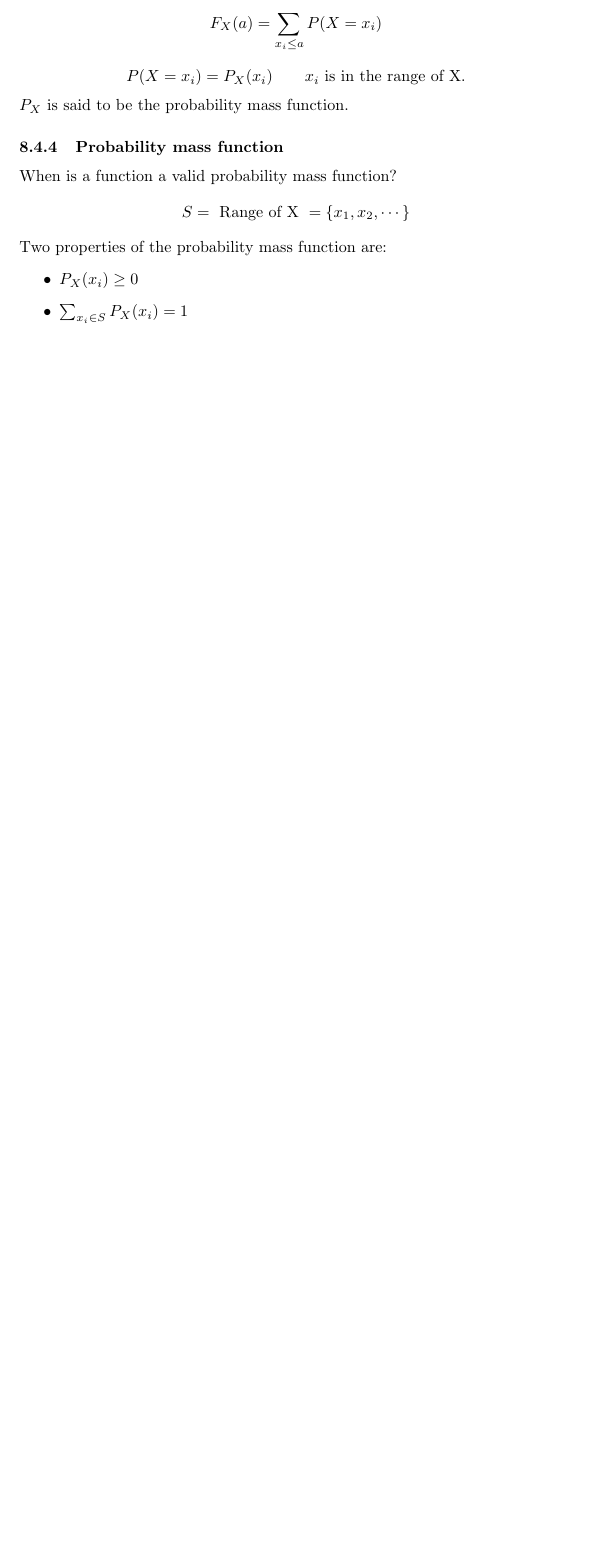
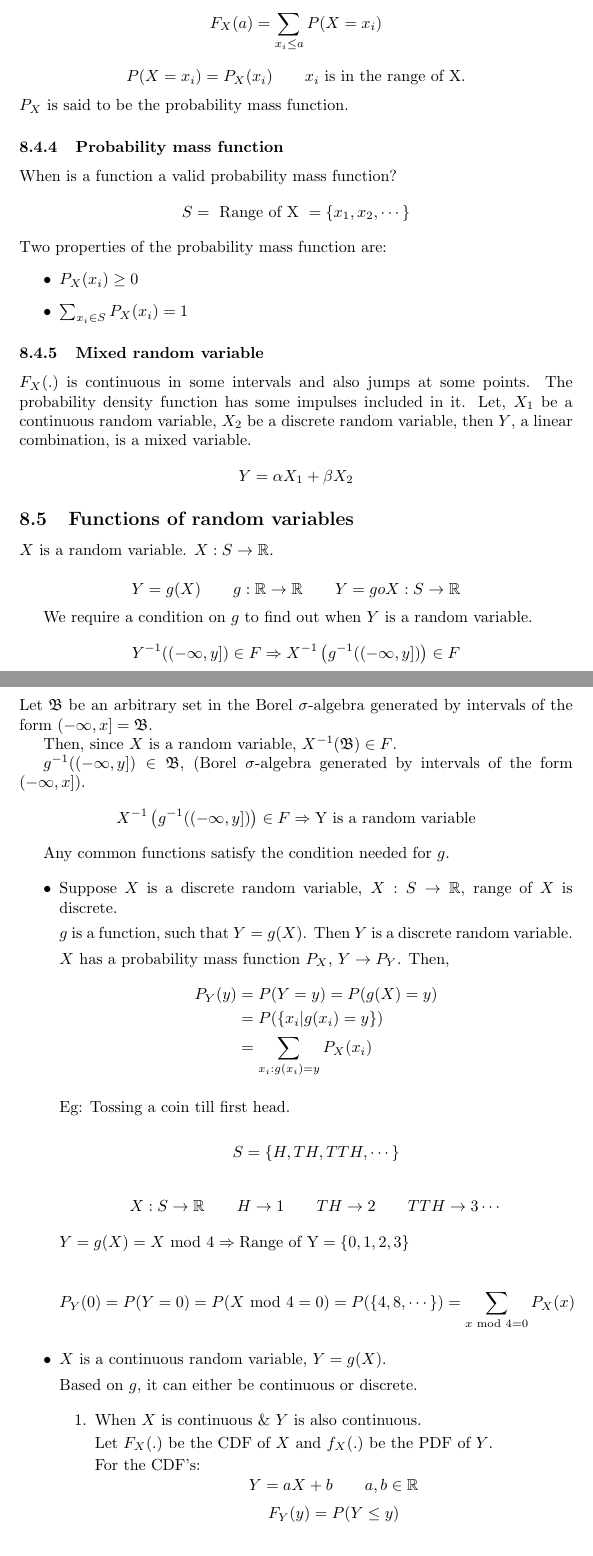
Before and after one commit to thundermage117/Notes-On-Probability, a LaTeX document (Lectures.tex): part of page 21 of 21 before the commit and two parts of pages 21 and 22 of 23 after it, the two joined at a grey line, cut so that both start at the same text, the shorter picture padded with empty space. Compiled offline with pdfLaTeX.

Commit message:
Completed 17/6 notes

```diff
--- a/Lectures.tex
+++ b/Lectures.tex
@@ -817,3 +817,63 @@ Two properties of the probability mass function are:
 
     \item $ \sum_{x_i \in S}P_X(x_i)=1$
 \end{itemize}
+%17/6
+
+\subsubsection{Mixed random variable}
+
+$F_X(.)$ is continuous in some intervals and also jumps at some points. The probability density function has some impulses included in it. Let, $X_1$ be a continuous random variable, $X_2$ be a discrete random variable, then $Y$, a linear combination, is a mixed variable.
+$$ Y= \alpha X_1 +\beta X_2$$
+
+\subsection{Functions of random variables}
+$X$ is a random variable. $X: S \to \mathbb{R}$.
+
+$$ Y=g(X) \qquad g:\mathbb{R} \to \mathbb{R} \qquad Y= goX:S\to \mathbb{R}$$
+
+We require a condition on $g$ to find out when $Y$ is a random variable.
+$$ Y^{-1}((-\infty ,y]) \in F \Rightarrow X^{-1} \left( g^{-1} ((-\infty,y])\right) \in F$$
+Let $\mathfrak{B}$ be an arbitrary set in the Borel $\sigma$-algebra generated by intervals of the form $(-\infty,x] = \mathfrak{B}$.
+
+Then, since $X$ is a random variable, $X^{-1}(\mathfrak{B}) \in F$.
+
+$ g^{-1} ((-\infty,y]) \in \mathfrak{B}$, (Borel $\sigma$-algebra generated by intervals of the form $(-\infty,x] $).
+$$X^{-1} \left( g^{-1} ((-\infty,y])\right) \in F \Rightarrow \text{Y is a random variable} $$
+
+Any common functions satisfy the condition needed for $g$.
+
+\begin{itemize}
+    \item
+    Suppose $X$ is a discrete random variable, $X: S \to \mathbb{R}$, range of $X$ is discrete.
+
+    $g$ is a function, such that $Y=g(X)$. Then $Y$ is a discrete random variable.
+
+    $X$ has a probability mass function $P_X$, $Y \to P_Y$. Then,
+    \begin{align*}
+        P_Y(y)&= P(Y=y)= P(g(X)=y) \\
+        &= P(\{ x_i | g(x_i)=y\}) \\
+        &= \sum_{x_i : g(x_i)=y} P_X(x_i)
+    \end{align*}
+
+    Eg: Tossing a coin till first head.
+
+    $$ S= \{ H,TH,TTH, \cdots\}$$
+
+    $$X:S \to \mathbb{R}\qquad H \to 1 \qquad TH \to 2 \qquad TTH \to 3 \cdots$$
+
+    $Y=g(X)= X \text{ mod } 4 \Rightarrow \text{Range of Y}= \{ 0,1,2,3\}$
+
+    $$P_Y(0)= P(Y=0)= P(X \text{ mod } 4 =0)= P(\{ 4,8,\cdots\})= \sum_{x \text{ mod } 4=0}P_X(x)$$
+
+    \item $X$ is a continuous random variable, $Y= g(X)$.
+
+    Based on $g$, it can either be continuous or discrete.
+
+    \begin{enumerate}
+        \item When $X$ is continuous \& $Y$ is also continuous.
+
+        Let $F_X(.)$ be the CDF of $X$ and $f_X(.)$ be the PDF of $Y$.
+
+        For the CDF's:
+        $$ Y= aX+b \qquad a,b \in \mathbb{R}$$
+            $$F_Y(y)= P(Y \leq y) $$
+
+        $$ \{ Y \leq y\}= \{ aX+b \leq Y\}$$
```
Also changed, not shown: Lectures.pdf, Lectures.tex (34 more changed lines), 6 other files.
